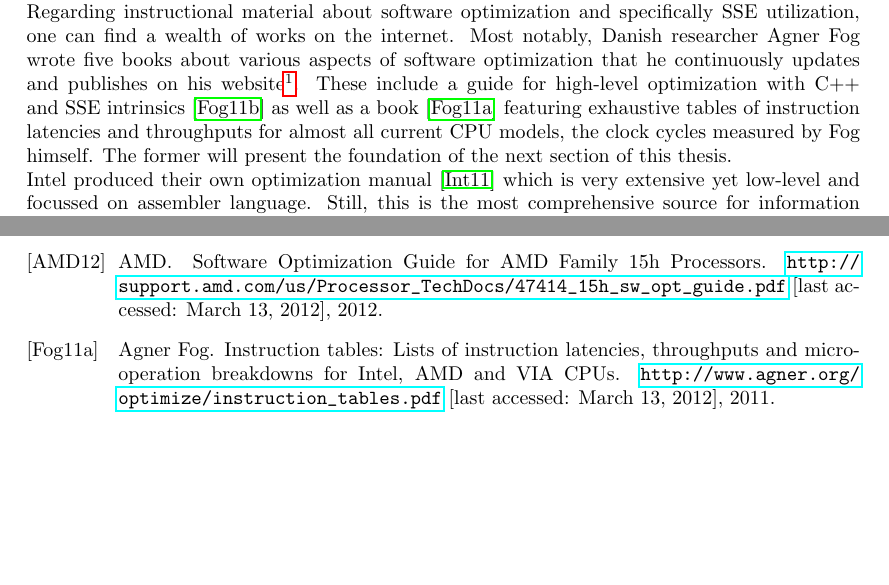
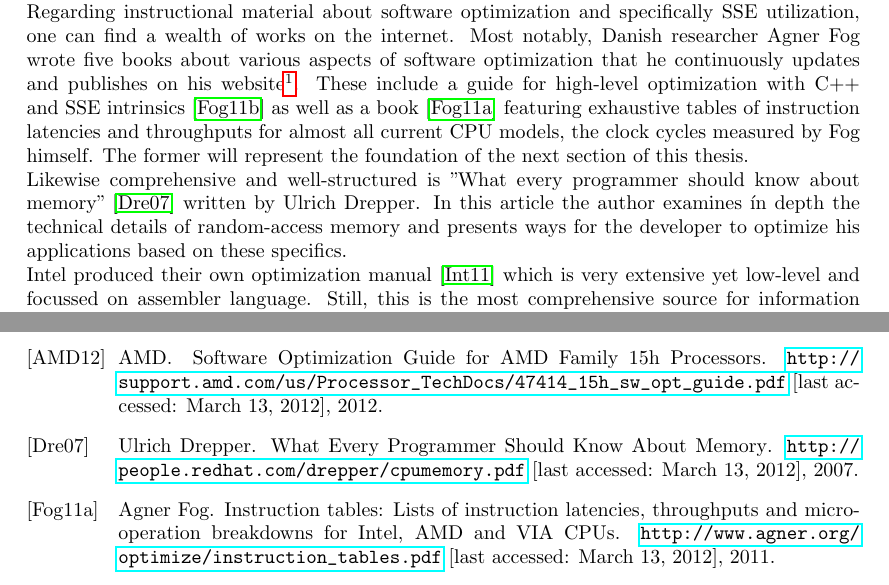
Before and after one commit to maltoe/bachelorthesis, a LaTeX thesis (thesis.tex, which reads parts/02_related_work.tex): two parts of pages 6 and 19 of 22, joined at a grey line, cut so that both start at the same text, the shorter picture padded with empty space. Compiled offline with pdfLaTeX.

Commit message:
add ulrich drepper

```diff
--- a/parts/02_related_work.tex
+++ b/parts/02_related_work.tex
@@ -3,7 +3,9 @@
 
 Related work of this thesis (in the narrow sense of the word, that is research about how to apply optimization techniques and SIMD programming to existing real-world applications) is hard to find. Tuomas Tonteri discussed the optimization of some scientific algorithms in~\cite{tonteri2012}. He explains in detail how SSE can be used to speed up N-particle dynamics simulation and ray sphere intersection testing, among others. Cort Stratton provided a case study on a SSE-optimized matrix-vector multiplier in~\cite{stratton2002}. In this article he gives a step-by-step report on how he iteratively improved the multiplication algorithm and in doing so explains the CPU provided levers for optimization such as instruction pairing and data prefetching. Guy Ben Haim et al. from Intel wrote an article~\cite{haim2009} about SSE optimization of an image processing algorithm. This again very detailed research gives some valuable insight on SSE-friendly characteristics of algorithms such as data layout and inherent parallelism.
 
-Regarding instructional material about software optimization and specifically SSE utilization, one can find a wealth of works on the internet. Most notably, Danish researcher Agner Fog wrote five books about various aspects of software optimization that he continuously updates and publishes on his website\footnote{\url{http://www.agner.org/optimize/}, last accessed: \today{}}. These include a guide for high-level optimization with C++ and SSE intrinsics~\cite{fog2011optimizing} as well as a book~\cite{fog2011instructiontables} featuring exhaustive tables of instruction latencies and throughputs for almost all current CPU models, the clock cycles measured by Fog himself. The former will present the foundation of the next section of this thesis.
+Regarding instructional material about software optimization and specifically SSE utilization, one can find a wealth of works on the internet. Most notably, Danish researcher Agner Fog wrote five books about various aspects of software optimization that he continuously updates and publishes on his website\footnote{\url{http://www.agner.org/optimize/}, last accessed: \today{}}. These include a guide for high-level optimization with C++ and SSE intrinsics~\cite{fog2011optimizing} as well as a book~\cite{fog2011instructiontables} featuring exhaustive tables of instruction latencies and throughputs for almost all current CPU models, the clock cycles measured by Fog himself. The former will represent the foundation of the next section of this thesis.
+
+Likewise comprehensive and well-structured is "What every programmer should know about memory"~\cite{drepper2007memory} written by Ulrich Drepper. In this article the author examines ín depth the technical details of random-access memory and presents ways for the developer to optimize his applications based on these specifics.
 
 Intel produced their own optimization manual~\cite{intel2011manual} which is very extensive yet low-level and focussed on assembler language. Still, this is the most comprehensive source for information about how to completely exhaust Intel CPUs and understanding the assembler examples is a helpful preparation for doing high-level optimization. Apart from this, Intel offers lots of well-written articles through its \emph{Software Network}\footnote{\url{http://software.intel.com/en-us/articles/}, last accessed: \today{}}, although some of them are clearly targeted at compiler and low-level programmers.
 
```
Also changed, not shown: thesis.bib (+7 -0 lines).
